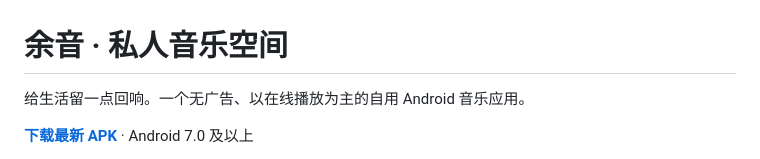
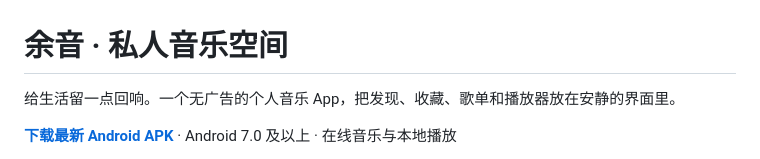
Before and after one commit to junnhwan/yuyin-music, a Markdown page: README.md, the part around one of its changes. GitHub-like rendering.

```diff
--- a/README.md
+++ b/README.md
@@ -1,6 +1,6 @@
 # 余音 · 私人音乐空间
 
-给生活留一点回响。一个无广告、以在线播放为主的自用 Android 音乐应用。
+给生活留一点回响。一个无广告的个人音乐 App，把发现、收藏、歌单和播放器放在安静的界面里。
 
-**[下载最新 APK](https://github.com/junnhwan/yuyin-music/releases/latest)** · Android 7.0 及以上
+**[下载最新 Android APK](https://github.com/junnhwan/yuyin-music/releases/latest)** · Android 7.0 及以上 · 在线音乐与本地播放
 
```
Also changed, not shown: other parts of README.md (+27 -27 lines), images/discovery-desktop.jpg (added), images/library.png (added), 1 other file.
